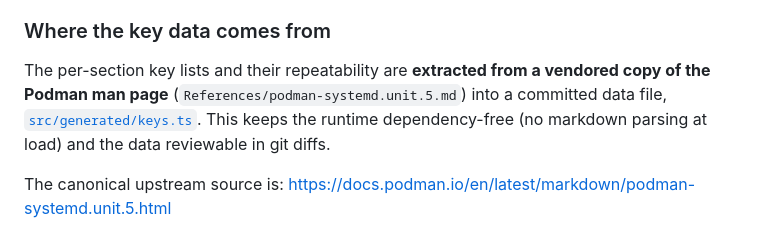
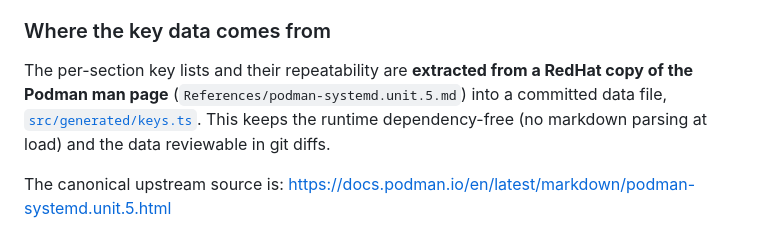
Before and after one commit to karoltheguy/quadlet-lint, a Markdown page: README.md, the part around the change. Rendered like a GitHub page.

Commit message:
vendor is Redhat

```diff
--- a/README.md
+++ b/README.md
@@ -63,7 +63,7 @@ Both key rules are warnings, never errors, and both lean toward silence:
 
 ### Where the key data comes from
 
-The per-section key lists and their repeatability are **extracted from a vendored copy of the Podman man page** (`References/podman-systemd.unit.5.md`) into a committed data file, [`src/generated/keys.ts`](src/generated/keys.ts). This keeps the runtime dependency-free (no markdown parsing at load) and the data reviewable in git diffs.
+The per-section key lists and their repeatability are **extracted from a RedHat copy of the Podman man page** (`References/podman-systemd.unit.5.md`) into a committed data file, [`src/generated/keys.ts`](src/generated/keys.ts). This keeps the runtime dependency-free (no markdown parsing at load) and the data reviewable in git diffs.
 
 The canonical upstream source is:
 <https://docs.podman.io/en/latest/markdown/podman-systemd.unit.5.html>
```
